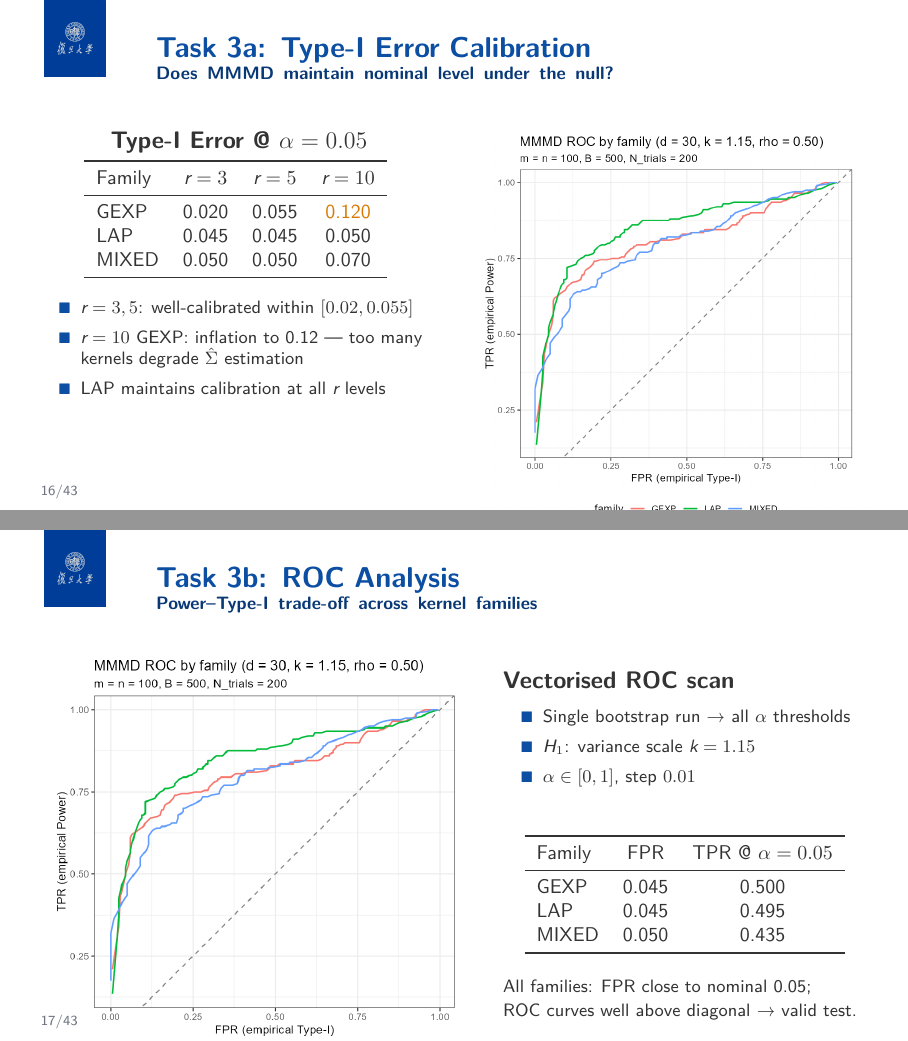
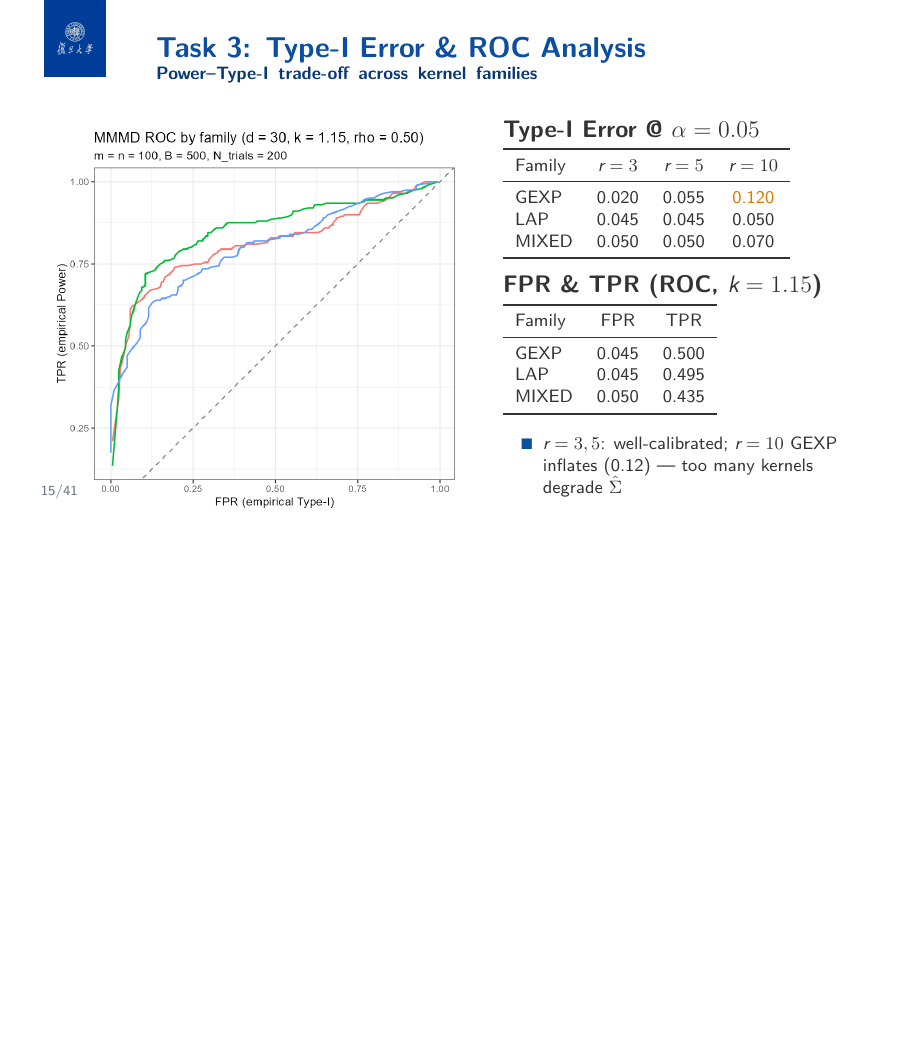
Before and after one commit to zzh-041215/Biostatistics-Report, LaTeX slides (representation_final_package/representation_final.tex): pages 16 and 17 of 43 before the commit and page 15 of 41 after it, the two joined at a grey line, the shorter picture padded with empty space. Compiled offline with XeLaTeX.

Commit message:
final version

```diff
--- a/representation_final_package/representation_final.tex
+++ b/representation_final_package/representation_final.tex
@@ -564,12 +522,19 @@ $\underbrace{O(R^2 m^3 + B R m^2)}_{\text{naive}}
 \end{frame}
 
 % -------------------------------------------------------------------
-\begin{frame}{Task 3a: Type-I Error Calibration}{Does MMMD maintain nominal level under the null?}
-\vspace{0.12cm}
+\begin{frame}{Task 3: Type-I Error \& ROC Analysis}{Power–Type-I trade-off across kernel families}
+\vspace{0.04cm}
 \begin{columns}[T,totalwidth=\linewidth]
-\begin{column}{0.48\linewidth}
+\begin{column}{0.52\linewidth}
   \centering
-  {\large\bfseries Type-I Error @ $\alpha=0.05$}\\[0.25em]
+  \fig[width=\linewidth]{mmmd_roc_curves.png}
+  \vspace{0.12cm}
+  {\smallnote{$d=30$, $n=100$, $B=500$, $N=200$ trials per cell. $\alpha=0.05$.}}
+\end{column}
+\begin{column}{0.44\linewidth}
+  \vspace{-0.1cm}
+  {\large\bfseries Type-I Error @ $\alpha=0.05$}\\[0.18em]
+  \small
   \begin{tabular}{lccc}
   \toprule
   Family & $r=3$ & $r=5$ & $r=10$ \\
@@ -579,57 +544,31 @@ $\underbrace{O(R^2 m^3 + B R m^2)}_{\text{naive}}
   MIXED& 0.050 & 0.050 & 0.070 \\
   \bottomrule
   \end{tabular}
-  \vspace{0.2cm}
+  \vspace{0.25cm}
 
-  \begin{itemize}
-    \item $r=3,5$: well-calibrated within $[0.02, 0.055]$
-    \item $r=10$ GEXP: inflation to 0.12 — too many kernels degrade $\hat{\Sigma}$ estimation
-    \item LAP maintains calibration at all $r$ levels
-  \end{itemize}
-\end{column}
-\begin{column}{0.48\linewidth}
-  \centering
-  \fig[width=\linewidth]{mmmd_roc_curves.png}
-\end{column}
-\end{columns}
-\vspace{-0.1cm}
-\begin{center}
-\smallnote{$d=30$, $n=100$, $B=500$, $N=200$ trials per cell.  Warning system flags Type-I outside $[0.02, 0.08]$.}
-\end{center}
-\end{frame}
-
-% -------------------------------------------------------------------
-\begin{frame}{Task 3b: ROC Analysis}{Power–Type-I trade-off across kernel families}
-\begin{columns}[T,totalwidth=\linewidth]
-\begin{column}{0.52\linewidth}
-  \fig[width=\linewidth]{mmmd_roc_curves.png}
-\end{column}
-\begin{column}{0.44\linewidth}
-  \vspace{0.3cm}
-  {\large\bfseries Vectorised ROC scan}\\[0.2em]
-  \begin{itemize}
-    \item Single bootstrap run → all $\alpha$ thresholds
-    \item $H_1$: variance scale $k=1.15$
-    \item $\alpha \in [0, 1]$, step $0.01$
-  \end{itemize}
-  \vspace{0.4cm}
-
-  \begin{center}
-  \begin{tabular}{lccc}
+  {\large\bfseries FPR \& TPR (ROC, $k=1.15$)}\\[0.18em]
+  \small
+  \begin{tabular}{lcc}
   \toprule
-  Family & FPR & TPR @ $\alpha=0.05$ \\
+  Family & FPR & TPR \\
   \midrule
   GEXP  & 0.045 & 0.500 \\
   LAP   & 0.045 & 0.495 \\
   MIXED & 0.050 & 0.435 \\
   \bottomrule
   \end{tabular}
-  \end{center}
-  \vspace{0.15cm}
-  {\small All families: FPR close to nominal 0.05;\\
-  ROC curves well above diagonal → valid test.}
+  \vspace{0.22cm}
+
+  \begin{itemize}
+    \item $r=3,5$: well-calibrated; $r=10$ GEXP inflates (0.12) — too many kernels degrade $\hat{\Sigma}$
+    \item LAP maintains calibration at all $r$; all families' ROC well above diagonal → valid test
+  \end{itemize}
 \end{column}
 \end{columns}
+\vspace{-0.08cm}
+\begin{center}
+\smallnote{Warning system flags Type-I outside $[0.02, 0.08]$. Single bootstrap run → all $\alpha$ thresholds via vectorised scan.}
+\end{center}
 \end{frame}
 
 % -------------------------------------------------------------------
```
Also changed, not shown: representation_final_package/representation_final.pdf, representation_final_package/representation_final.tex (42 more changed lines), 4 other files.
